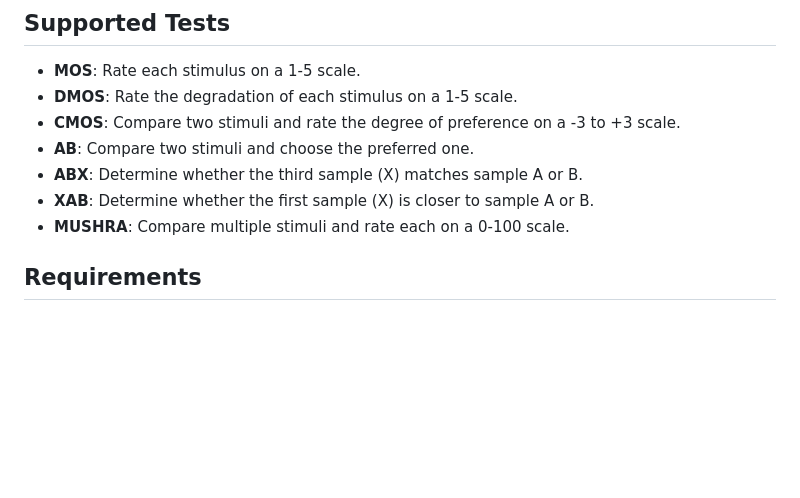
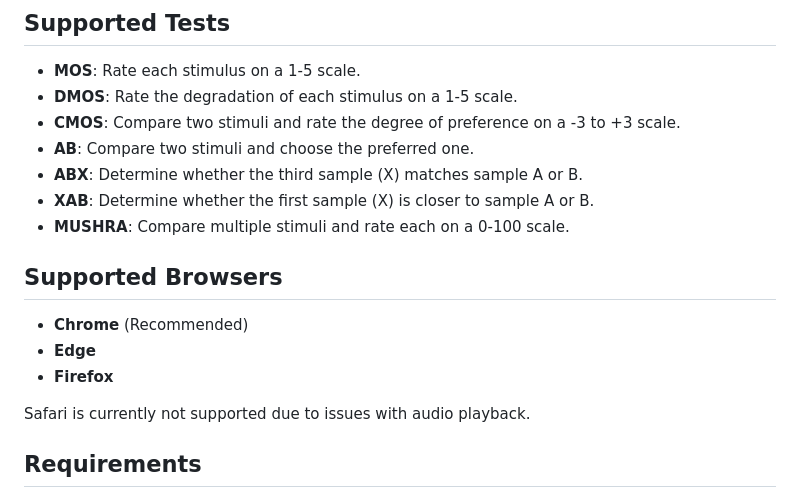
Before and after one commit to sp-nitech/listen-and-rate, a Markdown page: README.md, the part around the change. Rendered like a GitHub page; blank space fills up the shorter version.

Commit message:
add supported browsers to readme [skip ci]

```diff
--- a/README.md
+++ b/README.md
@@ -30,6 +30,14 @@ Screenshots of the interface are shown below.
 - **ABX**: Determine whether the third sample (X) matches sample A or B.
 - **XAB**: Determine whether the first sample (X) is closer to sample A or B.
 - **MUSHRA**: Compare multiple stimuli and rate each on a 0-100 scale.
+
+## Supported Browsers
+
+- **Chrome** (Recommended)
+- **Edge**
+- **Firefox**
+
+Safari is currently not supported due to issues with audio playback.
 
 ## Requirements
 
```
